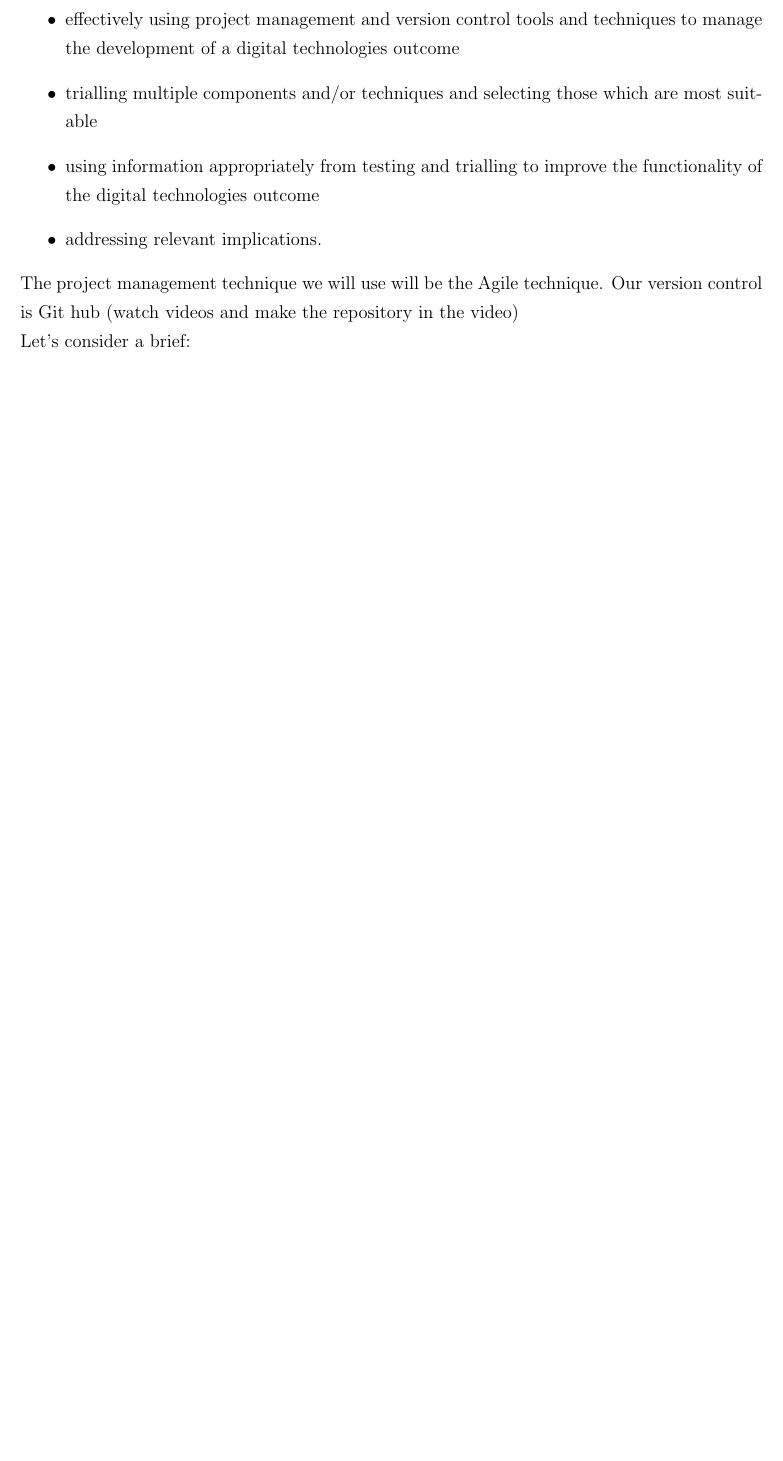
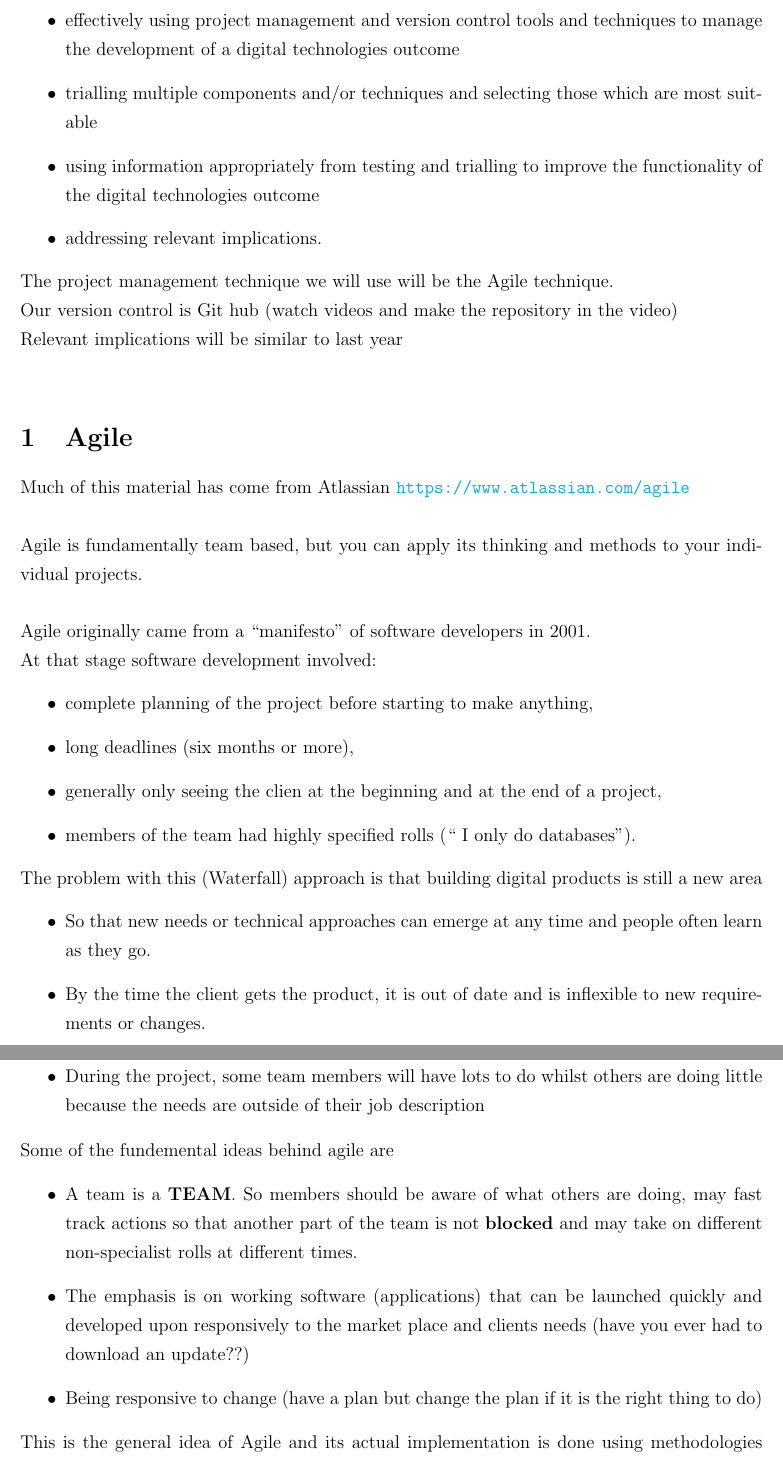
Before and after one commit to paul-khouri/fruitbowl, a LaTeX document (Tex_files/processes_notes.tex): part of page 1 of 8 before the commit and two parts of pages 1 and 2 of 9 after it, the two joined at a grey line, cut so that both start at the same text, the shorter picture padded with empty space. Compiled offline with pdfLaTeX.

Commit message:
Tex update processes

```diff
--- a/Tex_files/processes_notes.tex
+++ b/Tex_files/processes_notes.tex
@@ -55,6 +55,34 @@ Looking at the Merit criteria for this standard:
 	functionality of the digital technologies outcome
 	\item addressing relevant implications.
 \end{itemize}
-The project management technique we will use will be the Agile technique.
-Our version control is Git hub (watch videos and make the repository in the video)
+The project management technique we will use will be the Agile technique.\\
+Our version control is Git hub (watch videos and make the repository in the video)\\
+Relevant implications will be similar to last year\\
 
+\section{Agile}
+Much of this material has come from Atlassian \url{https://www.atlassian.com/agile}\\\\
+Agile is fundamentally team based, but you can apply its thinking and methods to your individual projects.\\\\
+Agile originally came from a ``manifesto'' of software developers in 2001. \\
+At that stage software development involved:
+\begin{itemize}
+	\item complete planning of the project before starting to make anything,
+	\item long deadlines (six months or more),
+	\item generally only seeing the clien at the beginning and at the end of a project,
+	\item  members of the team had highly specified rolls (`` I only do databases'').
+\end{itemize}
+The problem with this (Waterfall) approach is that building digital products is still a new area
+\begin{itemize}
+	\item  So that new needs or technical approaches can emerge at any time and people often learn as they go.
+	\item By the time the client gets the product, it is out of date and is inflexible to new requirements or changes.
+	\item The product is not being tested in the marketpalce until it is finished
+	\item During the project, some team members will have lots to do whilst others are doing little because the needs are outside of their job description
+\end{itemize}
+Some of the fundemental ideas behind agile are
+\begin{itemize}
+	\item A team is a \textbf{TEAM}. So members should be aware of what others are doing, may fast track actions so that another part of the team is not \textbf{blocked} and may take on different non-specialist rolls at different times.
+	\item The emphasis is on working software (applications) that can be launched quickly and developed upon responsively to the market place and clients needs (have you ever had to download an update??)
+	\item Being responsive to change (have a plan but change the plan if it is the right thing to do)
+\end{itemize}
+This is the general idea of Agile and its actual implementation is done using methodologies such as \textbf{Scrum} and \textbf{Kanban}.\\
+We will use Scrum.
+\subsection{Scrum}
@@ -65,4 +104,5 @@ Our version control is Git hub (watch videos and make the repository in the vide
-	Let's consider a brief:
+\newpage
+\section{Let's consider a brief}
 
 Amy has an  large bowl of fruit at home.\\
 It currently contains 5 Apples , 7 Pears , 2 Mangoes, 9 KiwiFruit and 3 Peaches.\\
```
Also changed, not shown: Tex_files/agile_release_train.svg (added), Tex_files/processes_notes.pdf, Tex_files/waterfall_release_process.svg (added), Tex_files/processes_notes.tex (37 more changed lines), 4 other files. Lines whose indentation alone changed are shown as unchanged.
